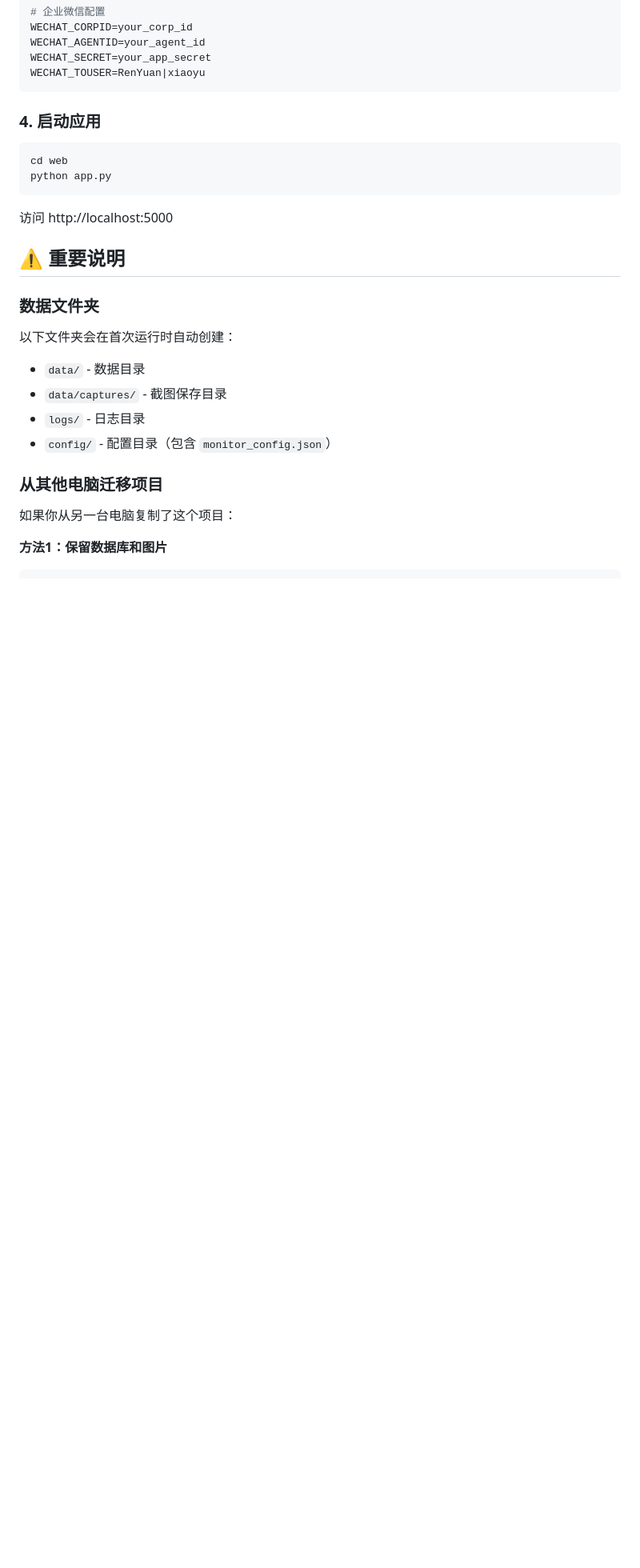
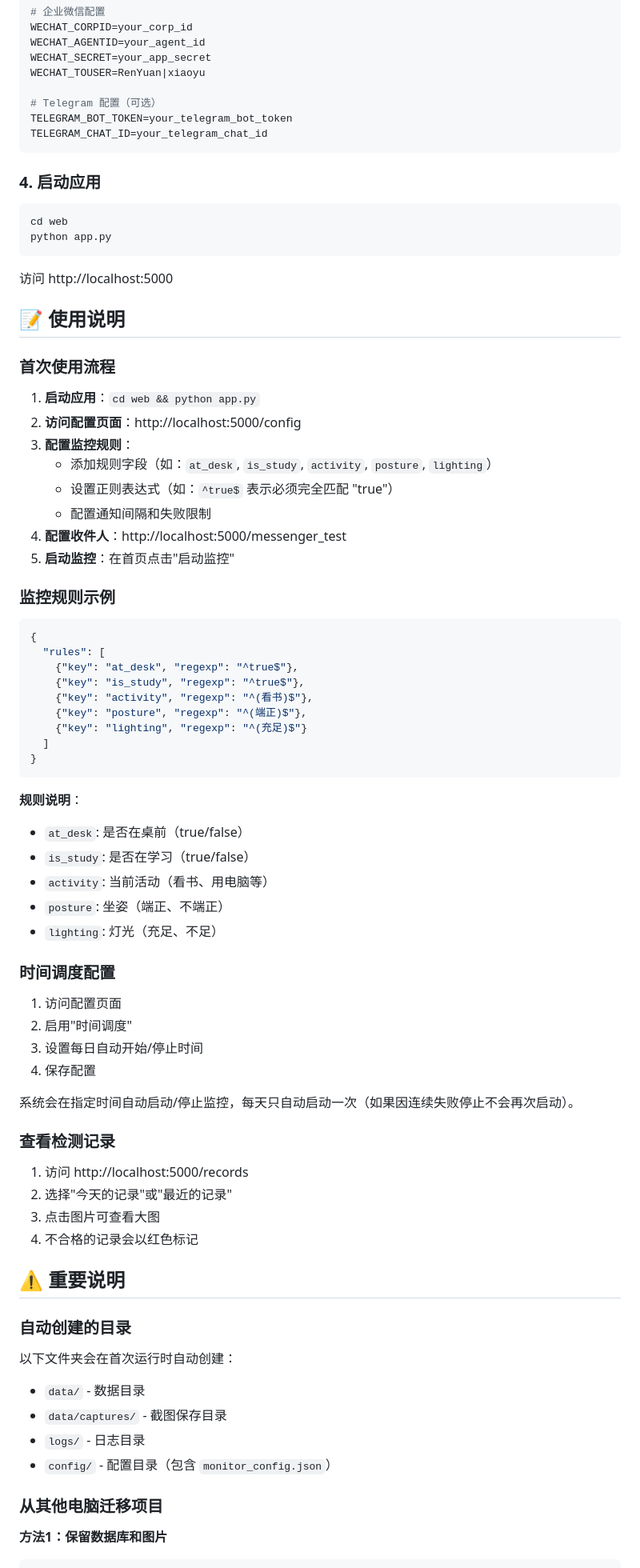
Before and after one commit to eerenyuan/study-buddy, a Markdown page: README.md, the part around one of its changes. Shown at 80% size. GitHub-like rendering; blank space fills up the shorter version.

````diff
--- a/README.md
+++ b/README.md
@@ -73,6 +102,10 @@ WECHAT_CORPID=your_corp_id
 WECHAT_AGENTID=your_agent_id
 WECHAT_SECRET=your_app_secret
 WECHAT_TOUSER=RenYuan|xiaoyu
+
+# Telegram 配置（可选）
+TELEGRAM_BOT_TOKEN=your_telegram_bot_token
+TELEGRAM_CHAT_ID=your_telegram_chat_id
 ```
 
 ### 4. 启动应用
@@ -84,9 +117,59 @@ python app.py
 
 访问 http://localhost:5000
 
+## 📝 使用说明
+
+### 首次使用流程
+
+1. **启动应用**：`cd web && python app.py`
+2. **访问配置页面**：http://localhost:5000/config
+3. **配置监控规则**：
+   - 添加规则字段（如：`at_desk`, `is_study`, `activity`, `posture`, `lighting`）
+   - 设置正则表达式（如：`^true$` 表示必须完全匹配 "true"）
+   - 配置通知间隔和失败限制
+4. **配置收件人**：http://localhost:5000/messenger_test
+5. **启动监控**：在首页点击"启动监控"
+
+### 监控规则示例
+
+```json
+{
+  "rules": [
+    {"key": "at_desk", "regexp": "^true$"},
+    {"key": "is_study", "regexp": "^true$"},
+    {"key": "activity", "regexp": "^(看书)$"},
+    {"key": "posture", "regexp": "^(端正)$"},
+    {"key": "lighting", "regexp": "^(充足)$"}
+  ]
+}
+```
+
+**规则说明**：
+- `at_desk`: 是否在桌前（true/false）
+- `is_study`: 是否在学习（true/false）
+- `activity`: 当前活动（看书、用电脑等）
+- `posture`: 坐姿（端正、不端正）
+- `lighting`: 灯光（充足、不足）
+
+### 时间调度配置
+
+1. 访问配置页面
+2. 启用"时间调度"
+3. 设置每日自动开始/停止时间
+4. 保存配置
+
+系统会在指定时间自动启动/停止监控，每天只自动启动一次（如果因连续失败停止不会再次启动）。
+
+### 查看检测记录
+
+1. 访问 http://localhost:5000/records
+2. 选择"今天的记录"或"最近的记录"
+3. 点击图片可查看大图
+4. 不合格的记录会以红色标记
+
 ## ⚠️ 重要说明
 
-### 数据文件夹
+### 自动创建的目录
 
 以下文件夹会在首次运行时自动创建：
 - `data/` - 数据目录
@@ -95,8 +178,6 @@ python app.py
 - `config/` - 配置目录（包含 `monitor_config.json`）
 
 ### 从其他电脑迁移项目
-
-如果你从另一台电脑复制了这个项目：
 
 **方法1：保留数据库和图片**
 ```bash
````
Also changed, not shown: other parts of README.md (+148 -46 lines), README_EN.md (added, +353 -0 lines).
